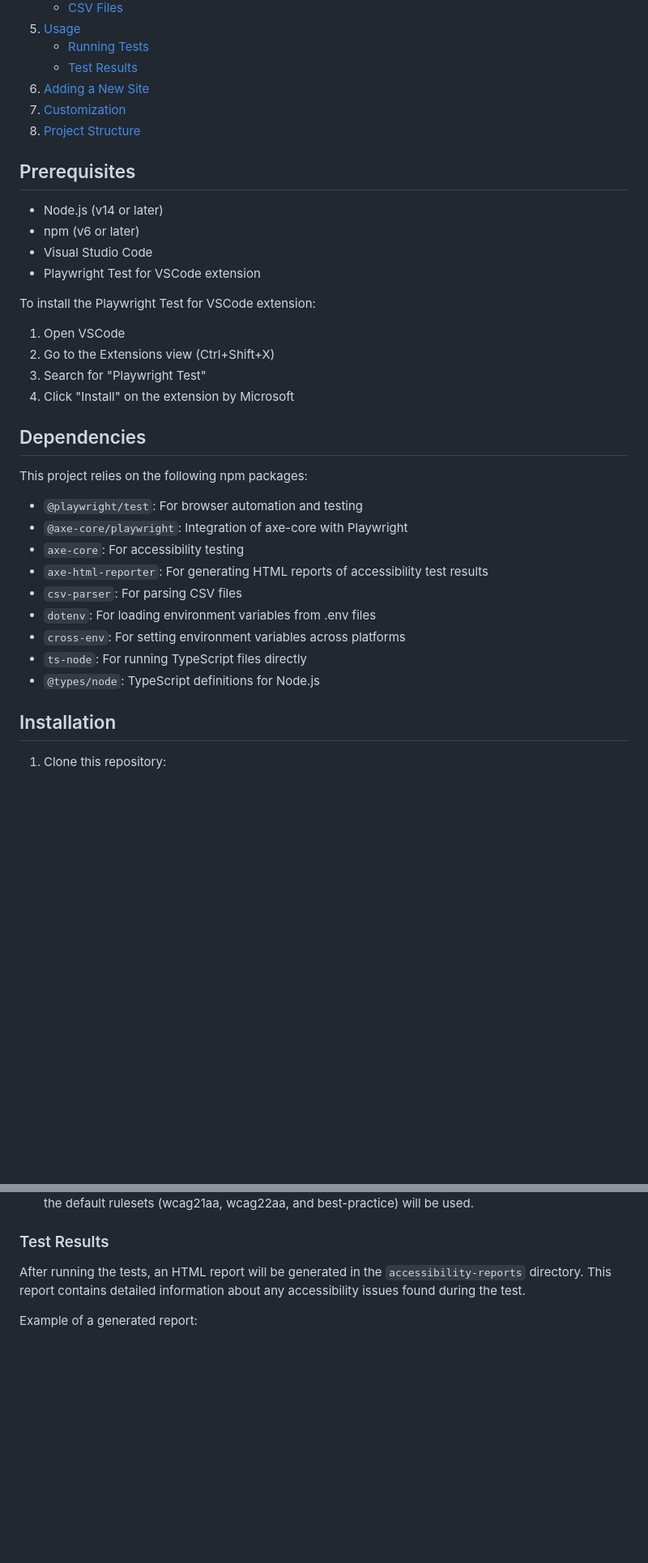
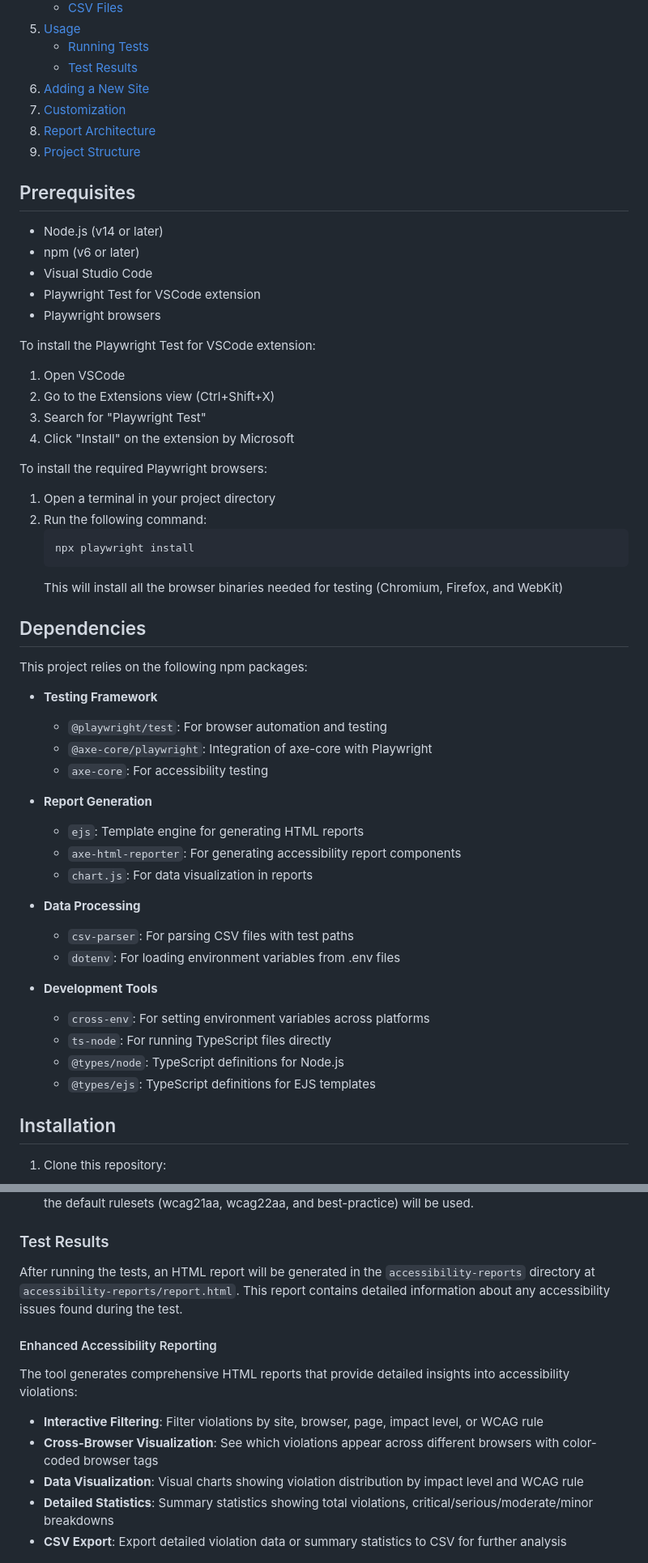
Before and after one commit to michiganboy/mata, a Markdown page: README.md, 2 parts joined by grey strips. Shown at 81% size. Drawn GitHub-style; blank space fills up the shorter version.

````diff
--- a/README.md
+++ b/README.md
@@ -34,7 +34,8 @@ This tool is designed to streamline the process of ensuring web accessibility co
    - [Test Results](#test-results)
 6. [Adding a New Site](#adding-a-new-site)
 7. [Customization](#customization)
-8. [Project Structure](#project-structure)
+8. [Report Architecture](#report-architecture)
+9. [Project Structure](#project-structure)
 
 ## Prerequisites
 
@@ -42,6 +43,7 @@ This tool is designed to streamline the process of ensuring web accessibility co
 - npm (v6 or later)
 - Visual Studio Code
 - Playwright Test for VSCode extension
+- Playwright browsers
 
 To install the Playwright Test for VSCode extension:
 
@@ -50,19 +52,38 @@ To install the Playwright Test for VSCode extension:
 3. Search for "Playwright Test"
 4. Click "Install" on the extension by Microsoft
 
+To install the required Playwright browsers:
+
+1. Open a terminal in your project directory
+2. Run the following command:
+   ```
+   npx playwright install
+   ```
+   This will install all the browser binaries needed for testing (Chromium, Firefox, and WebKit)
+
 ## Dependencies
 
 This project relies on the following npm packages:
 
-- `@playwright/test`: For browser automation and testing
-- `@axe-core/playwright`: Integration of axe-core with Playwright
-- `axe-core`: For accessibility testing
-- `axe-html-reporter`: For generating HTML reports of accessibility test results
-- `csv-parser`: For parsing CSV files
-- `dotenv`: For loading environment variables from .env files
-- `cross-env`: For setting environment variables across platforms
-- `ts-node`: For running TypeScript files directly
-- `@types/node`: TypeScript definitions for Node.js
+- **Testing Framework**
+  - `@playwright/test`: For browser automation and testing
+  - `@axe-core/playwright`: Integration of axe-core with Playwright
+  - `axe-core`: For accessibility testing
+
+- **Report Generation**
+  - `ejs`: Template engine for generating HTML reports
+  - `axe-html-reporter`: For generating accessibility report components
+  - `chart.js`: For data visualization in reports
+
+- **Data Processing**
+  - `csv-parser`: For parsing CSV files with test paths
+  - `dotenv`: For loading environment variables from .env files
+
+- **Development Tools**
+  - `cross-env`: For setting environment variables across platforms
+  - `ts-node`: For running TypeScript files directly
+  - `@types/node`: TypeScript definitions for Node.js
+  - `@types/ejs`: TypeScript definitions for EJS templates
 
 ## Installation
 
@@ -226,9 +247,17 @@ Notes:
 
 ### Test Results
 
-After running the tests, an HTML report will be generated in the `accessibility-reports` directory. This report contains detailed information about any accessibility issues found during the test.
+After running the tests, an HTML report will be generated in the `accessibility-reports` directory at `accessibility-reports/report.html`. This report contains detailed information about any accessibility issues found during the test.
 
-Example of a generated report:
+#### Enhanced Accessibility Reporting
+
+The tool generates comprehensive HTML reports that provide detailed insights into accessibility violations:
+
+- **Interactive Filtering**: Filter violations by site, browser, page, impact level, or WCAG rule
+- **Cross-Browser Visualization**: See which violations appear across different browsers with color-coded browser tags
+- **Data Visualization**: Visual charts showing violation distribution by impact level and WCAG rule
+- **Detailed Statistics**: Summary statistics showing total violations, critical/serious/moderate/minor breakdowns
+- **CSV Export**: Export detailed violation data or summary statistics to CSV for further analysis
 
 ![image](images/report.png)
 
````
Also changed, not shown: other parts of README.md (+68 -3 lines).
